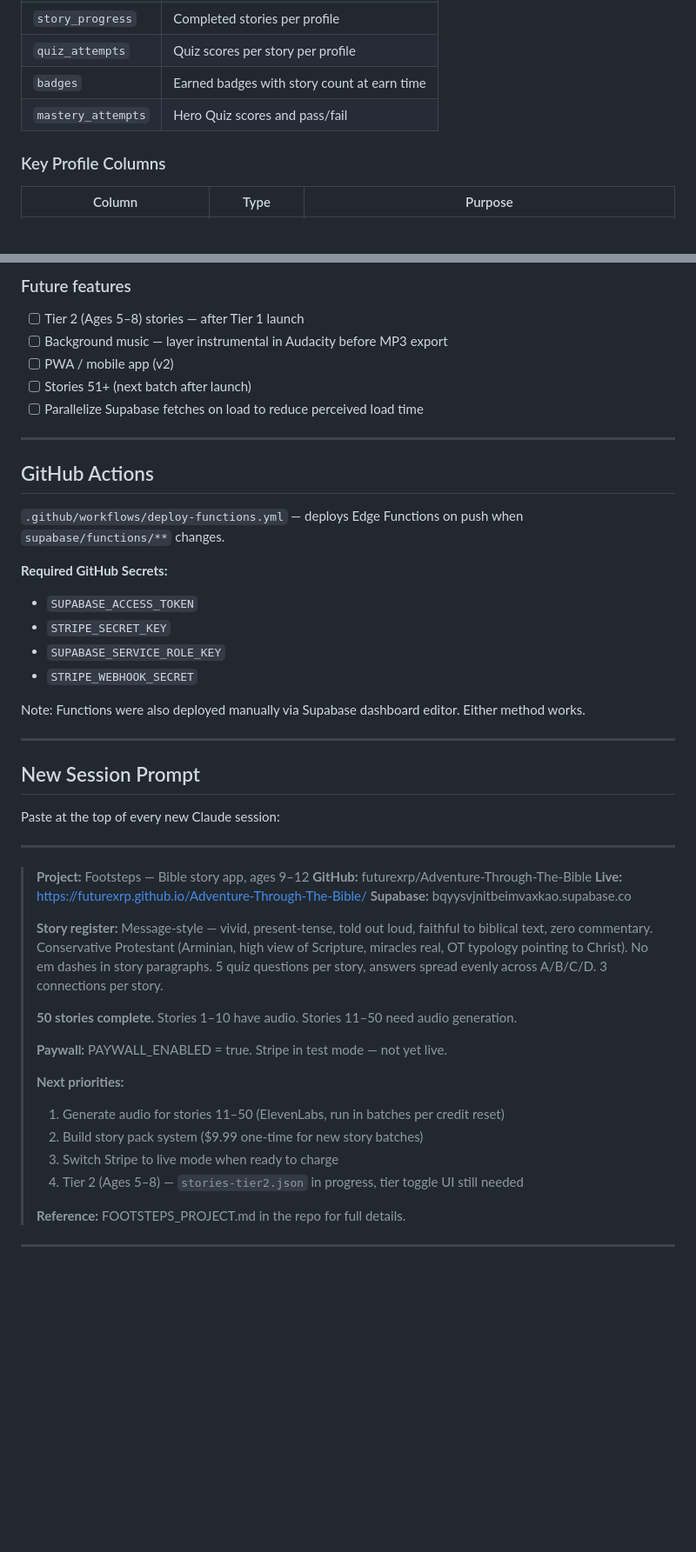
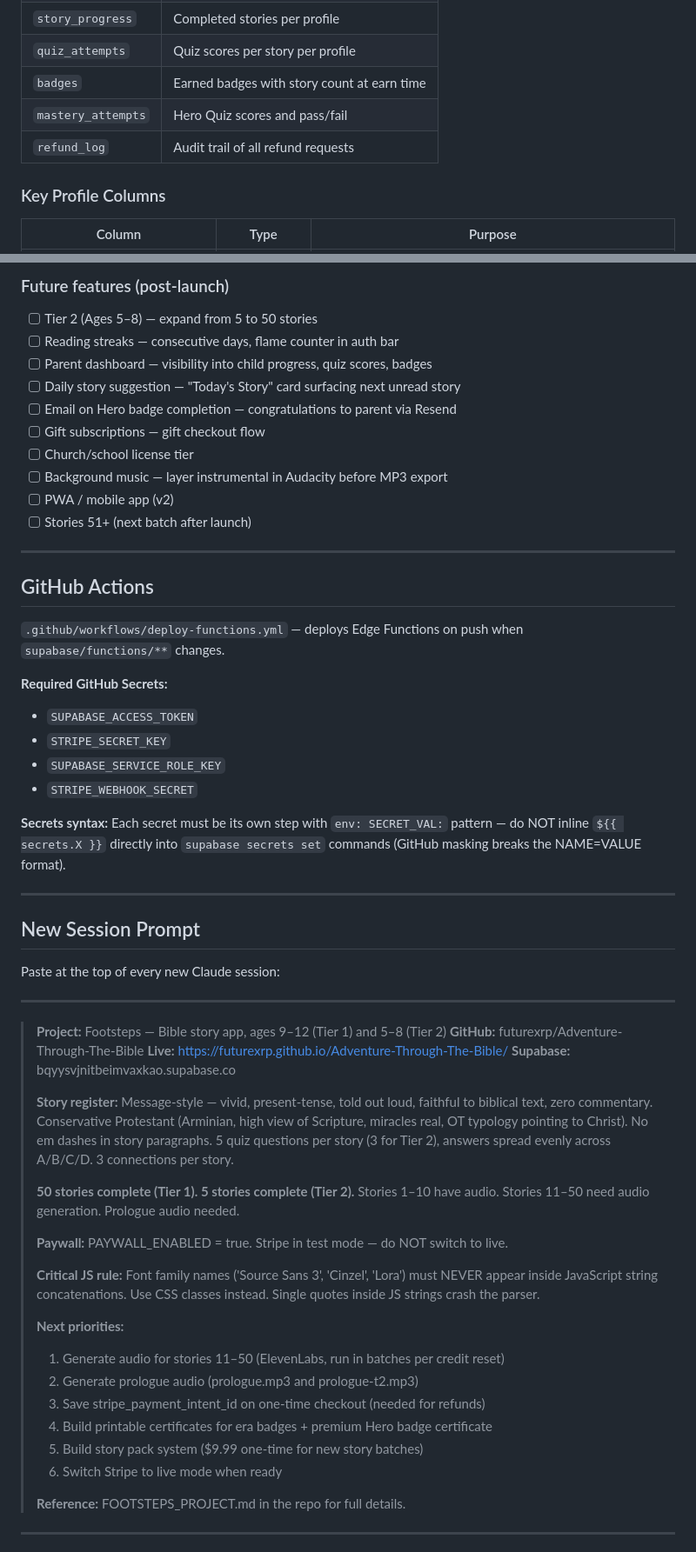
Before and after one commit to FutureXRP/Adventure-Through-The-Bible, a Markdown page: FOOTSTEPS_PROJECT.md, 2 parts joined by grey strips. Shown at 87% size. Drawn GitHub-style; blank space fills up the shorter version.

```diff
--- a/FOOTSTEPS_PROJECT.md
+++ b/FOOTSTEPS_PROJECT.md
@@ -85,6 +93,7 @@ Adventure-Through-The-Bible/
 | `quiz_attempts` | Quiz scores per story per profile |
 | `badges` | Earned badges with story count at earn time |
 | `mastery_attempts` | Hero Quiz scores and pass/fail |
+| `refund_log` | Audit trail of all refund requests |
 
 ### Key Profile Columns
 
@@ -491,10 +554,15 @@ For one-time buyers to purchase new story batches at $9.99:
 
-### Future features
-- [ ] Tier 2 (Ages 5–8) stories — after Tier 1 launch
+### Future features (post-launch)
+- [ ] Tier 2 (Ages 5–8) — expand from 5 to 50 stories
+- [ ] Reading streaks — consecutive days, flame counter in auth bar
+- [ ] Parent dashboard — visibility into child progress, quiz scores, badges
+- [ ] Daily story suggestion — "Today's Story" card surfacing next unread story
+- [ ] Email on Hero badge completion — congratulations to parent via Resend
+- [ ] Gift subscriptions — gift checkout flow
+- [ ] Church/school license tier
 - [ ] Background music — layer instrumental in Audacity before MP3 export
 - [ ] PWA / mobile app (v2)
 - [ ] Stories 51+ (next batch after launch)
-- [ ] Parallelize Supabase fetches on load to reduce perceived load time
 
 ---
 
@@ -508,7 +576,7 @@ For one-time buyers to purchase new story batches at $9.99:
 - `SUPABASE_SERVICE_ROLE_KEY`
 - `STRIPE_WEBHOOK_SECRET`
 
-Note: Functions were also deployed manually via Supabase dashboard editor. Either method works.
+**Secrets syntax:** Each secret must be its own step with `env: SECRET_VAL:` pattern — do NOT inline `${{ secrets.X }}` directly into `supabase secrets set` commands (GitHub masking breaks the NAME=VALUE format).
 
 ---
 
@@ -518,22 +586,26 @@ Paste at the top of every new Claude session:
 
 ---
 
-> **Project:** Footsteps — Bible story app, ages 9–12
+> **Project:** Footsteps — Bible story app, ages 9–12 (Tier 1) and 5–8 (Tier 2)
 > **GitHub:** futurexrp/Adventure-Through-The-Bible
 > **Live:** https://futurexrp.github.io/Adventure-Through-The-Bible/
 > **Supabase:** bqyysvjnitbeimvaxkao.supabase.co
 >
-> **Story register:** Message-style — vivid, present-tense, told out loud, faithful to biblical text, zero commentary. Conservative Protestant (Arminian, high view of Scripture, miracles real, OT typology pointing to Christ). No em dashes in story paragraphs. 5 quiz questions per story, answers spread evenly across A/B/C/D. 3 connections per story.
+> **Story register:** Message-style — vivid, present-tense, told out loud, faithful to biblical text, zero commentary. Conservative Protestant (Arminian, high view of Scripture, miracles real, OT typology pointing to Christ). No em dashes in story paragraphs. 5 quiz questions per story (3 for Tier 2), answers spread evenly across A/B/C/D. 3 connections per story.
 >
-> **50 stories complete.** Stories 1–10 have audio. Stories 11–50 need audio generation.
+> **50 stories complete (Tier 1). 5 stories complete (Tier 2).** Stories 1–10 have audio. Stories 11–50 need audio generation. Prologue audio needed.
 >
-> **Paywall:** PAYWALL_ENABLED = true. Stripe in test mode — not yet live.
+> **Paywall:** PAYWALL_ENABLED = true. Stripe in test mode — do NOT switch to live.
+>
+> **Critical JS rule:** Font family names ('Source Sans 3', 'Cinzel', 'Lora') must NEVER appear inside JavaScript string concatenations. Use CSS classes instead. Single quotes inside JS strings crash the parser.
 >
 > **Next priorities:**
 > 1. Generate audio for stories 11–50 (ElevenLabs, run in batches per credit reset)
-> 2. Build story pack system ($9.99 one-time for new story batches)
-> 3. Switch Stripe to live mode when ready to charge
-> 4. Tier 2 (Ages 5–8) — `stories-tier2.json` in progress, tier toggle UI still needed
+> 2. Generate prologue audio (prologue.mp3 and prologue-t2.mp3)
+> 3. Save stripe_payment_intent_id on one-time checkout (needed for refunds)
+> 4. Build printable certificates for era badges + premium Hero badge certificate
+> 5. Build story pack system ($9.99 one-time for new story batches)
+> 6. Switch Stripe to live mode when ready
 >
 > **Reference:** FOOTSTEPS_PROJECT.md in the repo for full details.
 
```
Also changed, not shown: other parts of FOOTSTEPS_PROJECT.md (+112 -50 lines).
